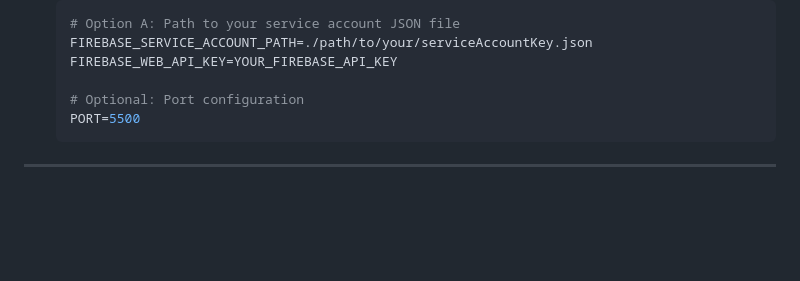
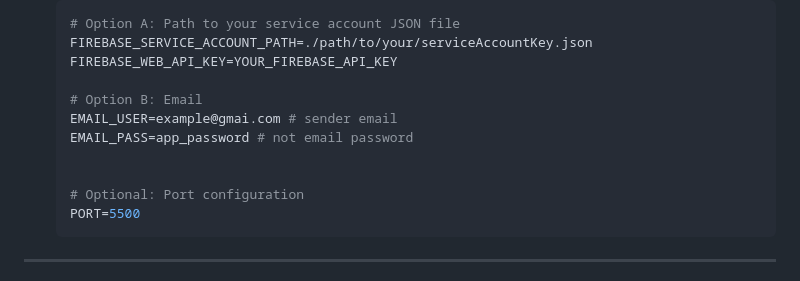
Before and after one commit to AyYildirim-05/SOEN287_Project, a Markdown page: README.md, the part around the change. GitHub-like rendering; blank space fills up the shorter version.

Commit message:
Add email user and password configuration options
Added email configuration options for sending emails.

````diff
--- a/README.md
+++ b/README.md
@@ -93,6 +93,11 @@ You need to provide your own Firebase service account credentials to connect the
     FIREBASE_SERVICE_ACCOUNT_PATH=./path/to/your/serviceAccountKey.json
     FIREBASE_WEB_API_KEY=YOUR_FIREBASE_API_KEY
 
+    # Option B: Email
+    EMAIL_USER=example@gmai.com # sender email
+    EMAIL_PASS=app_password # not email password
+
+
     # Optional: Port configuration
     PORT=5500
     ```
````
